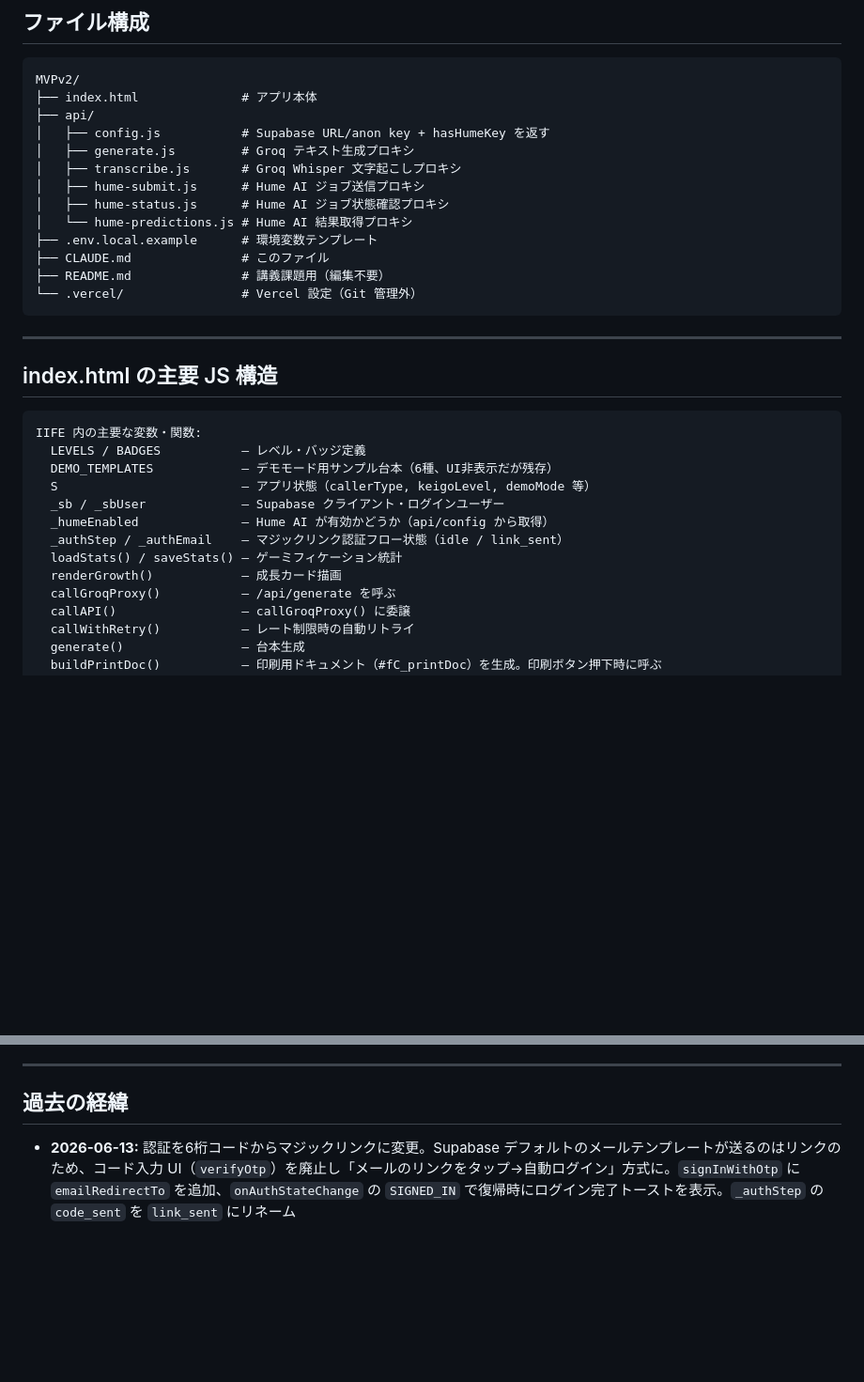
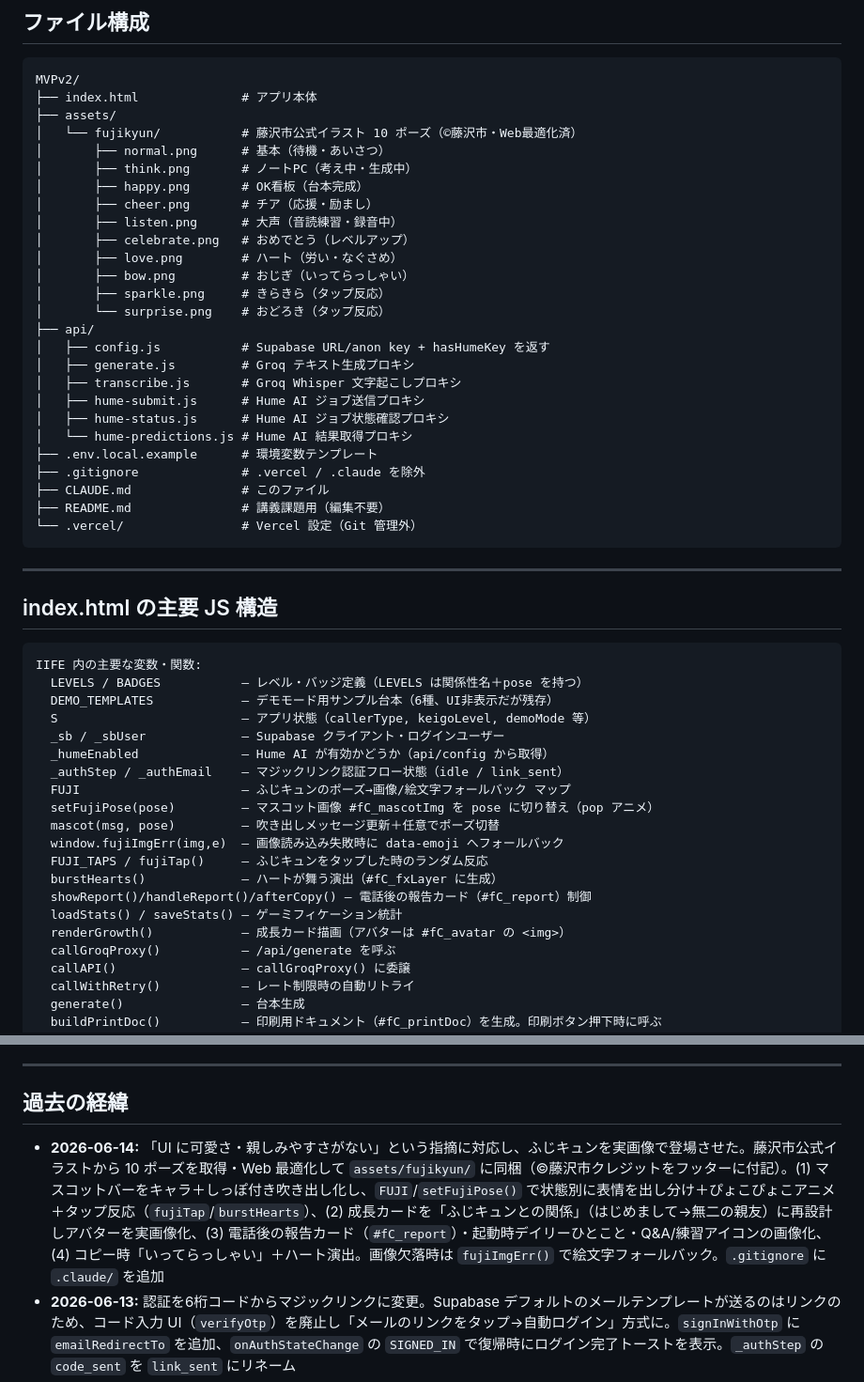
Before and after one commit to uchidakoichi/phoneCallSupport, a Markdown page: CLAUDE.md, 2 parts joined by grey strips. Shown at 94% size. Rendered like a GitHub page; blank space fills up the shorter version.

Commit message:
Update CLAUDE.md: record 2026-06-14 ふじキュン visual revamp
ふじキュン実画像化・表情出し分け・関係性成長・報告カード等の決定事項、
未解決課題（公式素材の同梱・本番通し確認）、assets/fujikyun 構成、
JS 構造（FUJI/setFujiPose/fujiTap 等）、過去の経緯を追記。

Co-Authored-By: Claude Opus 4.8 (1M context) <noreply@anthropic.com>

````diff
--- a/CLAUDE.md
+++ b/CLAUDE.md
@@ -94,6 +102,18 @@
 ```
 MVPv2/
 ├── index.html              # アプリ本体
+├── assets/
+│   └── fujikyun/           # 藤沢市公式イラスト 10 ポーズ（©藤沢市・Web最適化済）
+│       ├── normal.png      # 基本（待機・あいさつ）
+│       ├── think.png       # ノートPC（考え中・生成中）
+│       ├── happy.png       # OK看板（台本完成）
+│       ├── cheer.png       # チア（応援・励まし）
+│       ├── listen.png      # 大声（音読練習・録音中）
+│       ├── celebrate.png   # おめでとう（レベルアップ）
+│       ├── love.png        # ハート（労い・なぐさめ）
+│       ├── bow.png         # おじぎ（いってらっしゃい）
+│       ├── sparkle.png     # きらきら（タップ反応）
+│       └── surprise.png    # おどろき（タップ反応）
 ├── api/
 │   ├── config.js           # Supabase URL/anon key + hasHumeKey を返す
 │   ├── generate.js         # Groq テキスト生成プロキシ
@@ -102,6 +122,7 @@ MVPv2/
 │   ├── hume-status.js      # Hume AI ジョブ状態確認プロキシ
 │   └── hume-predictions.js # Hume AI 結果取得プロキシ
 ├── .env.local.example      # 環境変数テンプレート
+├── .gitignore              # .vercel / .claude を除外
 ├── CLAUDE.md               # このファイル
 ├── README.md               # 講義課題用（編集不要）
 └── .vercel/                # Vercel 設定（Git 管理外）
@@ -113,14 +134,21 @@ MVPv2/
 
 ```
 IIFE 内の主要な変数・関数:
-  LEVELS / BADGES           — レベル・バッジ定義
+  LEVELS / BADGES           — レベル・バッジ定義（LEVELS は関係性名＋pose を持つ）
   DEMO_TEMPLATES            — デモモード用サンプル台本（6種、UI非表示だが残存）
   S                         — アプリ状態（callerType, keigoLevel, demoMode 等）
   _sb / _sbUser             — Supabase クライアント・ログインユーザー
   _humeEnabled              — Hume AI が有効かどうか（api/config から取得）
   _authStep / _authEmail    — マジックリンク認証フロー状態（idle / link_sent）
+  FUJI                      — ふじキュンのポーズ→画像/絵文字フォールバック マップ
+  setFujiPose(pose)         — マスコット画像 #fC_mascotImg を pose に切り替え（pop アニメ）
+  mascot(msg, pose)         — 吹き出しメッセージ更新＋任意でポーズ切替
+  window.fujiImgErr(img,e)  — 画像読み込み失敗時に data-emoji へフォールバック
+  FUJI_TAPS / fujiTap()     — ふじキュンをタップした時のランダム反応
+  burstHearts()             — ハートが舞う演出（#fC_fxLayer に生成）
+  showReport()/handleReport()/afterCopy() — 電話後の報告カード（#fC_report）制御
   loadStats() / saveStats() — ゲーミフィケーション統計
-  renderGrowth()            — 成長カード描画
+  renderGrowth()            — 成長カード描画（アバターは #fC_avatar の <img>）
   callGroqProxy()           — /api/generate を呼ぶ
   callAPI()                 — callGroqProxy() に委譲
   callWithRetry()           — レート制限時の自動リトライ
@@ -152,6 +180,7 @@ IIFE 内の主要な変数・関数:
 
 ## 過去の経緯
 
+- **2026-06-14:** 「UI に可愛さ・親しみやすさがない」という指摘に対応し、ふじキュンを実画像で登場させた。藤沢市公式イラストから 10 ポーズを取得・Web 最適化して `assets/fujikyun/` に同梱（©藤沢市クレジットをフッターに付記）。(1) マスコットバーをキャラ＋しっぽ付き吹き出し化し、`FUJI`/`setFujiPose()` で状態別に表情を出し分け＋ぴょこぴょこアニメ＋タップ反応（`fujiTap`/`burstHearts`）、(2) 成長カードを「ふじキュンとの関係」（はじめまして→無二の親友）に再設計しアバターを実画像化、(3) 電話後の報告カード（`#fC_report`）・起動時デイリーひとこと・Q&A/練習アイコンの画像化、(4) コピー時「いってらっしゃい」＋ハート演出。画像欠落時は `fujiImgErr()` で絵文字フォールバック。`.gitignore` に `.claude/` を追加
 - **2026-06-13:** 認証を6桁コードからマジックリンクに変更。Supabase デフォルトのメールテンプレートが送るのはリンクのため、コード入力 UI（`verifyOtp`）を廃止し「メールのリンクをタップ→自動ログイン」方式に。`signInWithOtp` に `emailRedirectTo` を追加、`onAuthStateChange` の `SIGNED_IN` で復帰時にログイン完了トーストを表示。`_authStep` の `code_sent` を `link_sent` にリネーム
 - **2026-06-13:** 音読練習モードの台本表示の高さ制限（`max-height:140px; overflow-y:auto`）を撤廃。スクロール不要で台本全体を一度に表示。フォント・行間も拡大
 - **2026-06-13:** 印刷レイアウトを刷新。Web ページそのままの印刷をやめ、`buildPrintDoc()` が専用印刷ドキュメント（`#fC_printDoc`）を動的生成する方式に変更。`@media print` で `#fC_printDoc` 以外を非表示にし、タイトル・メタ情報・大きく読みやすいメイン台本・フォローアップ台本を台本として実用的なレイアウトで出力。〇〇プレースホルダーを記入欄として強調
````
Also changed, not shown: other parts of CLAUDE.md (+9 -1 lines).
